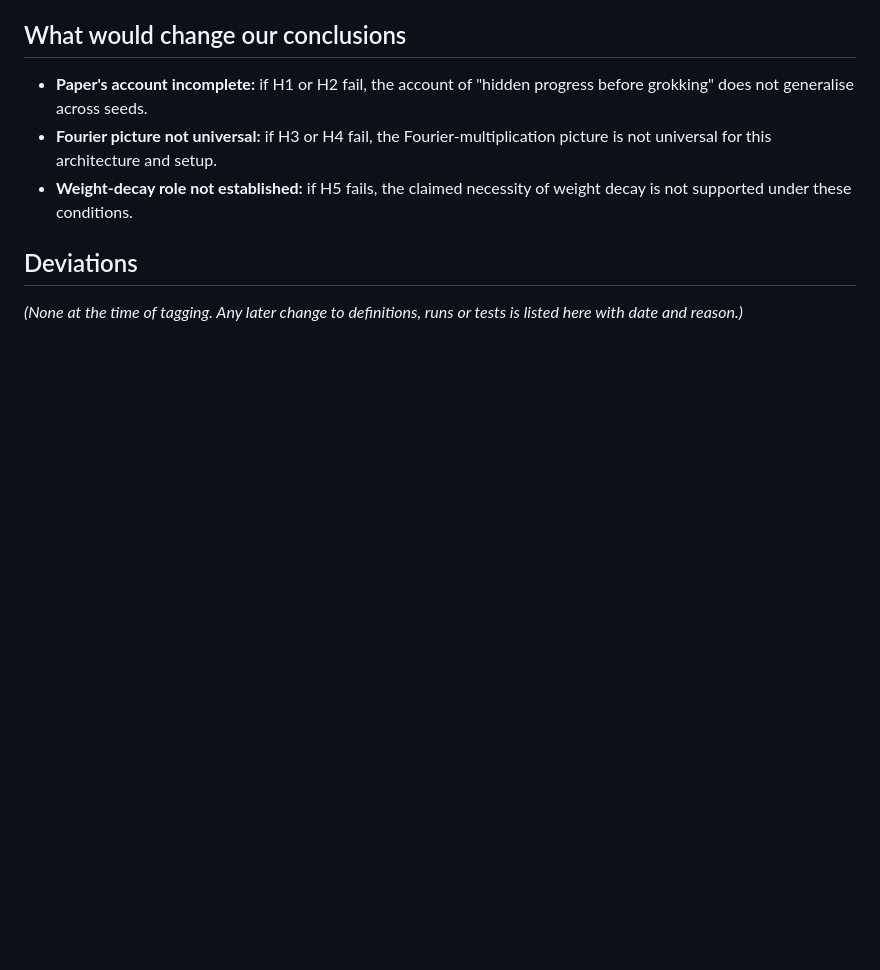
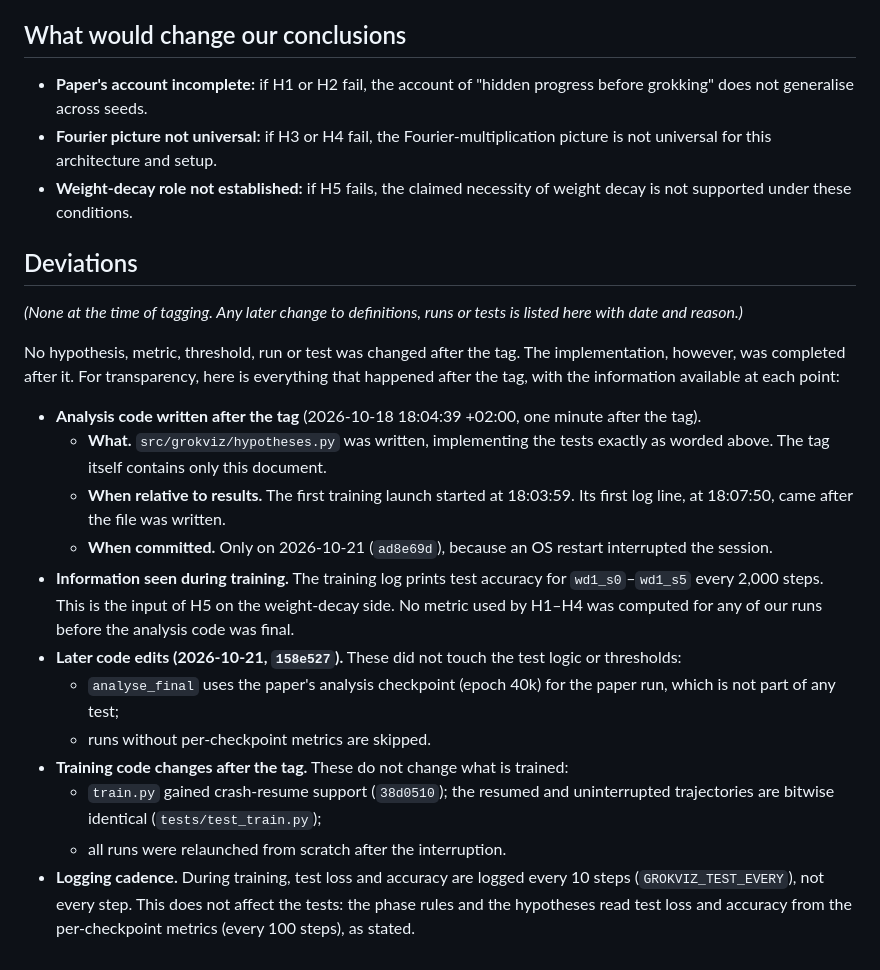
Before and after one commit to BurnyCoder/visualizing-grokking-modular-addition, a Markdown page: docs/preregistration.md, the part around the change. Drawn GitHub-style; blank space fills up the shorter version.

Commit message:
Preregistration: document post-tag implementation timeline and what was visible before analysis

```diff
--- a/docs/preregistration.md
+++ b/docs/preregistration.md
@@ -100,3 +100,26 @@ The paper's own mechanistic effects are orders of magnitude larger than these de
 
 ## Deviations
 *(None at the time of tagging. Any later change to definitions, runs or tests is listed here with date and reason.)*
+
+No hypothesis, metric, threshold, run or test was changed after the tag. The implementation, however, was completed
+after it. For transparency, here is everything that happened after the tag, with the information available at each point:
+
+- **Analysis code written after the tag** (2026-10-18 18:04:39 +02:00, one minute after the tag).
+  - **What.** `src/grokviz/hypotheses.py` was written, implementing the tests exactly as worded above. The tag itself
+    contains only this document.
+  - **When relative to results.** The first training launch started at 18:03:59. Its first log line, at 18:07:50,
+    came after the file was written.
+  - **When committed.** Only on 2026-10-21 (`ad8e69d`), because an OS restart interrupted the session.
+- **Information seen during training.** The training log prints test accuracy for `wd1_s0`–`wd1_s5` every 2,000
+  steps. This is the input of H5 on the weight-decay side. No metric used by H1–H4 was computed for any of our runs
+  before the analysis code was final.
+- **Later code edits (2026-10-21, `158e527`).** These did not touch the test logic or thresholds:
+  - `analyse_final` uses the paper's analysis checkpoint (epoch 40k) for the paper run, which is not part of any test;
+  - runs without per-checkpoint metrics are skipped.
+- **Training code changes after the tag.** These do not change what is trained:
+  - `train.py` gained crash-resume support (`38d0510`); the resumed and uninterrupted trajectories are bitwise identical
+    (`tests/test_train.py`);
+  - all runs were relaunched from scratch after the interruption.
+- **Logging cadence.** During training, test loss and accuracy are logged every 10 steps (`GROKVIZ_TEST_EVERY`), not
+  every step. This does not affect the tests: the phase rules and the hypotheses read test loss and accuracy from the
+  per-checkpoint metrics (every 100 steps), as stated.
```
